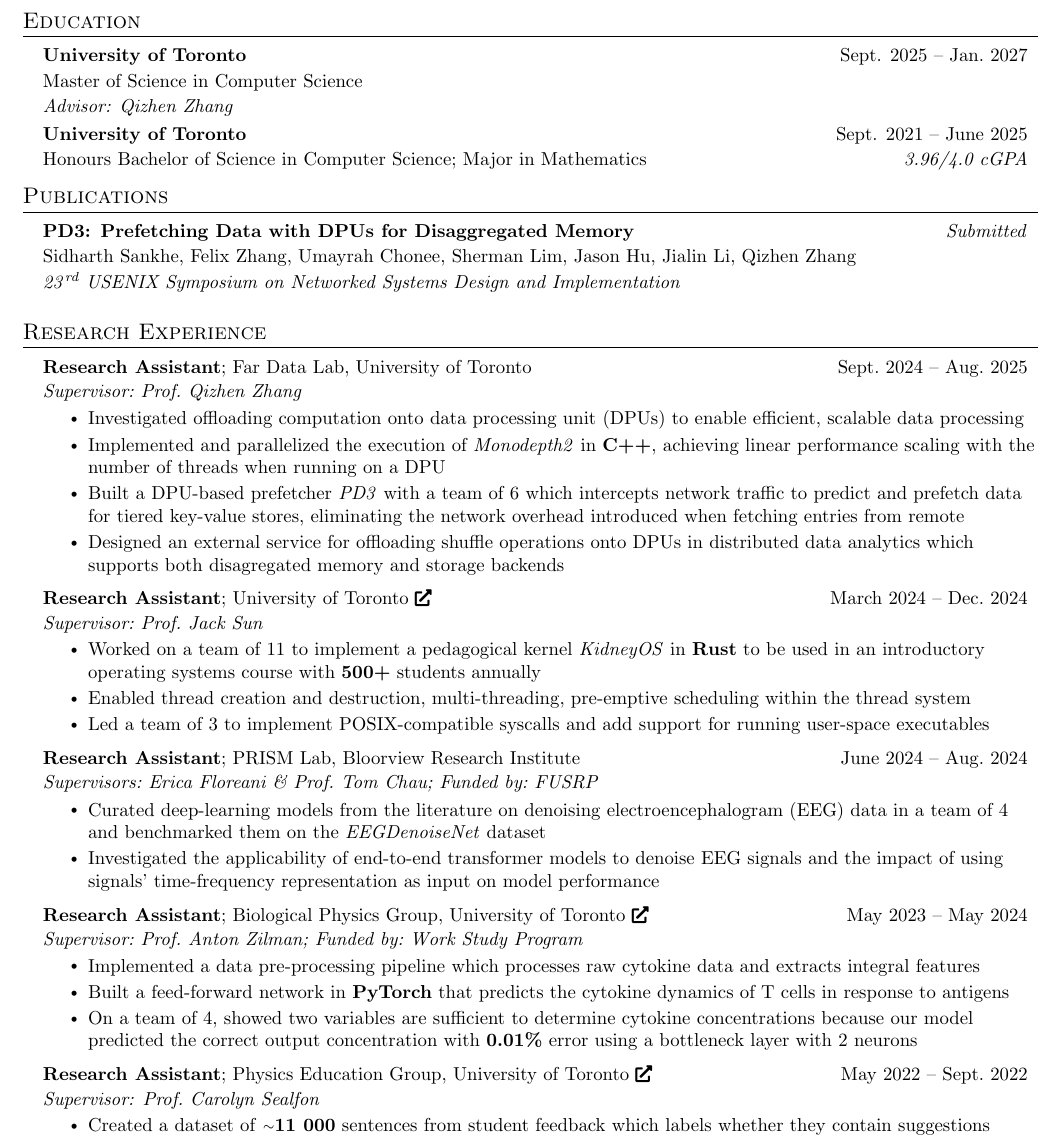
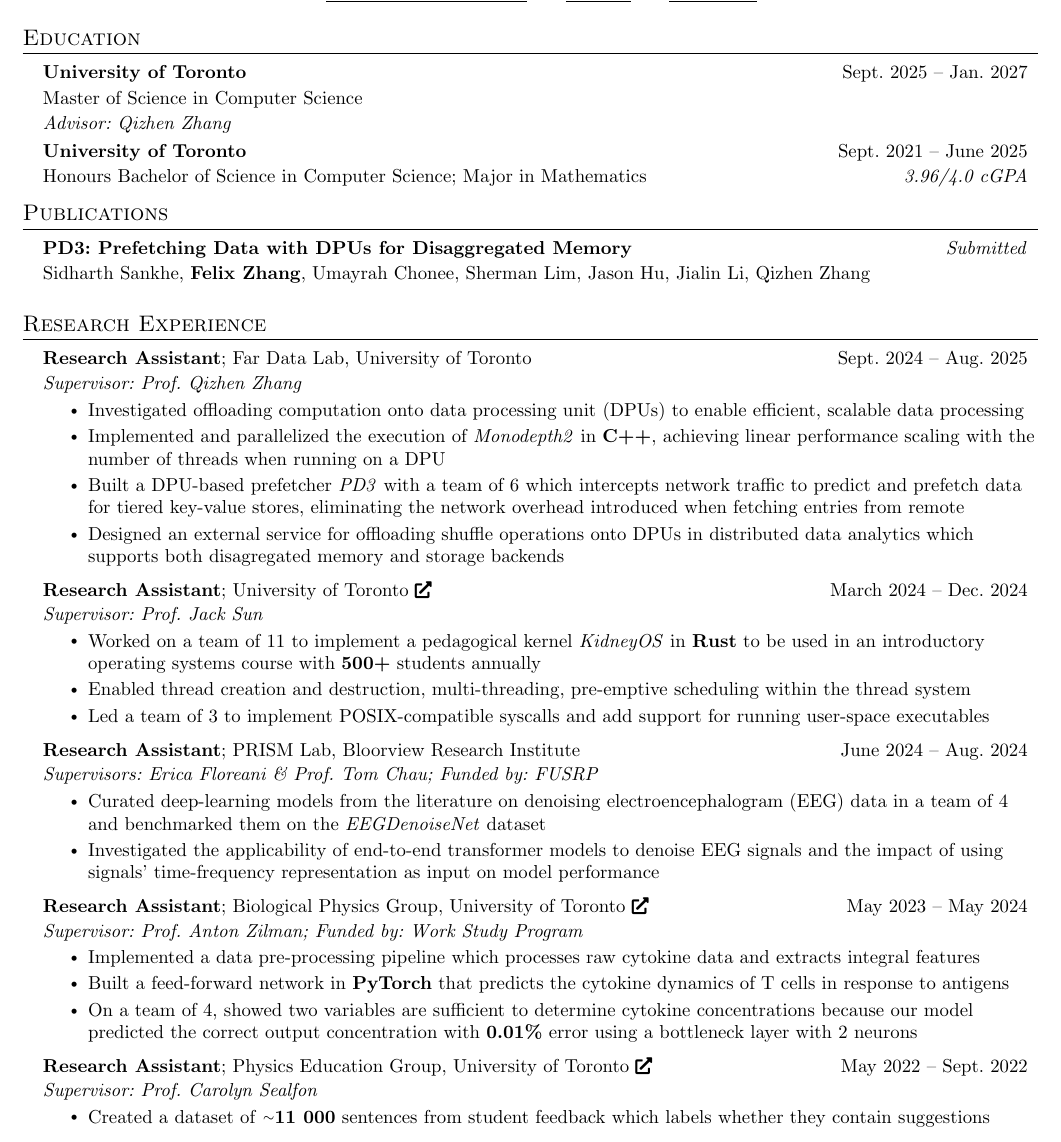
Before and after one commit to ff-zhang/cv-resume, a LaTeX CV (cv.tex): part of page 1 of 3, cut so that both start at the same text. Compiled offline with pdfLaTeX.

Commit message:
minor format changes

```diff
--- a/cv.tex
+++ b/cv.tex
@@ -150,12 +150,12 @@
 \resumeSubHeadingListStart
 
 \resumeSubheadingFour
-  {University of Toronto}{Sept. 2025 -- Jan.\ 2027}
+  {University of Toronto}{Sept.\ 2025 -- Jan.\ 2027}
   {Master of Science in Computer Science}
-  {Advisor: Qizhen Zhang}
+  {Advisor:\ Qizhen Zhang}
 
 \resumeSubheadingThree
-  {University of Toronto}{Sept. 2021 -- June 2025}
+  {University of Toronto}{Sept.\ 2021 -- June 2025}
   {Honours Bachelor of Science in Computer Science; Major in Mathematics}{\censor{3.96}/4.0 cGPA}
 
 \resumeSubHeadingListEnd
@@ -164,9 +164,9 @@
 \section{Publications}
 \resumeSubHeadingListStart
 
-\resumeSubheadingFour{PD3: Prefetching Data with DPUs for Disaggregated Memory}{\textit{Submitted}}%{May 2026}
-  {Sidharth Sankhe, Felix Zhang, Umayrah Chonee, Sherman Lim, Jason Hu, Jialin Li, Qizhen Zhang}
-  {23\textsuperscript{\,rd} USENIX Symposium on Networked Systems Design and Implementation}
+\resumeSubheadingThree{PD3:\ Prefetching Data with DPUs for Disaggregated Memory}{\textit{Submitted}}%{May 2026}
+  {Sidharth Sankhe, \textbf{Felix Zhang}, Umayrah Chonee, Sherman Lim, Jason Hu, Jialin Li, Qizhen Zhang}
+  {} % {23\textsuperscript{\,rd} USENIX Symposium on Networked Systems Design and Implementation}
 
 \resumeItemListEnd
 
@@ -216,7 +216,7 @@
 
 \resumeSubheading
 {Research Assistant}{Physics Education Group, University of Toronto \href{https://github.com/ff-zhang/extracting-suggestions}{\footnotesize\faIcon{external-link-alt}}}{May 2022 -- Sept.\ 2022}
-{Supervisor: Prof.\ Carolyn Sealfon}{}
+{Supervisor:\ Prof.\ Carolyn Sealfon}{}
   \resumeItemListStart
   \resumeItem{Created a dataset of \textbf{{\raise.17ex\hbox{$\scriptstyle\mathtt{\sim}$}}11 000} sentences from student feedback which labels whether they contain suggestions}
   \resumeItem{Compared the effectiveness of statistical and deep-learning classifiers at identifying suggestions using \textbf{scikit-learn} and  \textbf{TensorFlow} respectively}
```
Also changed, not shown: cv.pdf, cv.tex (4 more changed lines).
